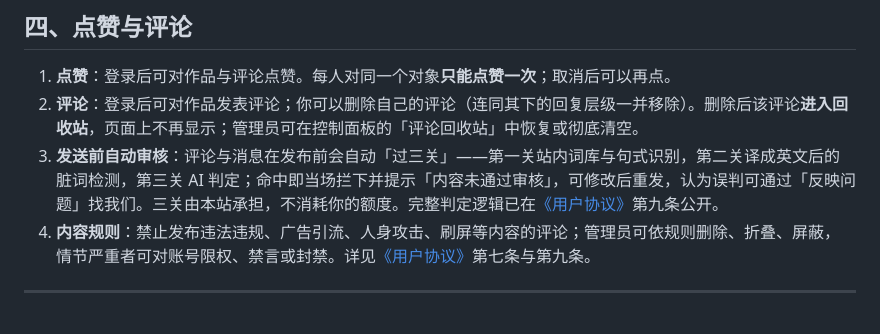
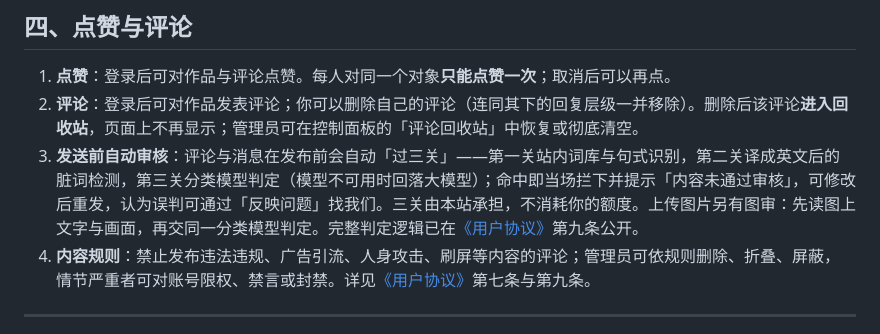
Before and after one commit to silverbullet-liang/kimi-game-rank, a Markdown page: assets/docs/功能说明.md, the part around the change. Drawn GitHub-style.

Commit message:
文档措辞统一：「第三关」改为分类模型判定
- 《功能说明》「发送前自动审核」补充分类模型判定（不可用回落大模型）与图片审核
- 《AI 使用说明》同步（模型判定 + 图片上传审核）
- 《更新日志》v3.5.0 条目把「第一道判断」改为「模型判定这一关」，避免与「第一关」混淆

```diff
--- a/assets/docs/功能说明.md
+++ b/assets/docs/功能说明.md
@@ -58,7 +58,7 @@
 
 1. **点赞**：登录后可对作品与评论点赞。每人对同一个对象**只能点赞一次**；取消后可以再点。
 2. **评论**：登录后可对作品发表评论；你可以删除自己的评论（连同其下的回复层级一并移除）。删除后该评论**进入回收站**，页面上不再显示；管理员可在控制面板的「评论回收站」中恢复或彻底清空。
-3. **发送前自动审核**：评论与消息在发布前会自动「过三关」——第一关站内词库与句式识别，第二关译成英文后的脏词检测，第三关 AI 判定；命中即当场拦下并提示「内容未通过审核」，可修改后重发，认为误判可通过「反映问题」找我们。三关由本站承担，不消耗你的额度。完整判定逻辑已在[《用户协议》](?p=doc&arg=用户协议)第九条公开。
+3. **发送前自动审核**：评论与消息在发布前会自动「过三关」——第一关站内词库与句式识别，第二关译成英文后的脏词检测，第三关分类模型判定（模型不可用时回落大模型）；命中即当场拦下并提示「内容未通过审核」，可修改后重发，认为误判可通过「反映问题」找我们。三关由本站承担，不消耗你的额度。上传图片另有图审：先读图上文字与画面，再交同一分类模型判定。完整判定逻辑已在[《用户协议》](?p=doc&arg=用户协议)第九条公开。
 4. **内容规则**：禁止发布违法违规、广告引流、人身攻击、刷屏等内容的评论；管理员可依规则删除、折叠、屏蔽，情节严重者可对账号限权、禁言或封禁。详见[《用户协议》](?p=doc&arg=用户协议)第七条与第九条。
 
 ---
```
Also changed, not shown: assets/docs/AI 使用说明.md (+1 -1 lines), assets/docs/更新日志.md (+2 -2 lines).
